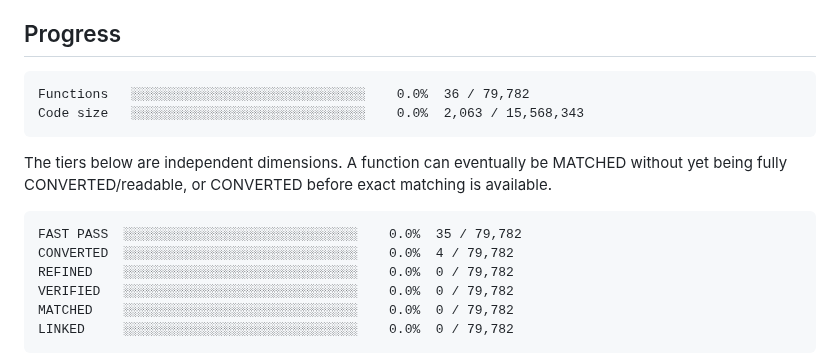
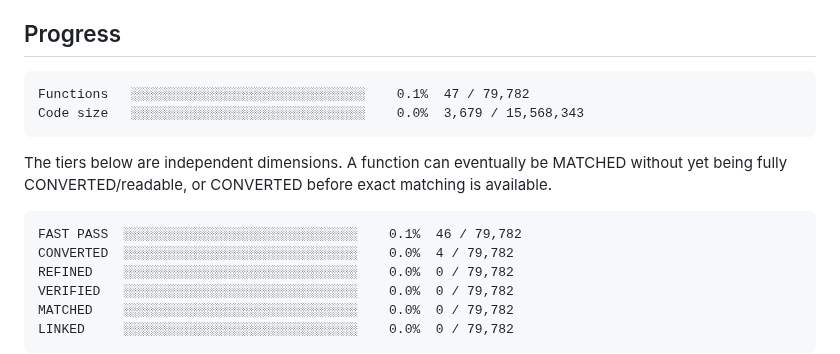
Before and after one commit to Putxo/BioHazard-V-Resurrection, a Markdown page: README.md, the part around the change. GitHub-like rendering.

Commit message:
Publish FAST PASS 46 progress to main

````diff
--- a/README.md
+++ b/README.md
@@ -8,8 +8,8 @@ From-scratch Resident Evil 5 PC 1.1.0 Dev decompilation/reimplementation project
 
 <!-- progress:start -->
 ```
-Functions   ░░░░░░░░░░░░░░░░░░░░░░░░░░░░░░    0.0%  36 / 79,782
-Code size   ░░░░░░░░░░░░░░░░░░░░░░░░░░░░░░    0.0%  2,063 / 15,568,343
+Functions   ░░░░░░░░░░░░░░░░░░░░░░░░░░░░░░    0.1%  47 / 79,782
+Code size   ░░░░░░░░░░░░░░░░░░░░░░░░░░░░░░    0.0%  3,679 / 15,568,343
 ```
 <!-- progress:end -->
 
@@ -17,7 +17,7 @@ The tiers below are independent dimensions. A function can eventually be MATCHED
 
 <!-- tiers:start -->
 ```
-FAST PASS  ░░░░░░░░░░░░░░░░░░░░░░░░░░░░░░    0.0%  35 / 79,782
+FAST PASS  ░░░░░░░░░░░░░░░░░░░░░░░░░░░░░░    0.1%  46 / 79,782
 CONVERTED  ░░░░░░░░░░░░░░░░░░░░░░░░░░░░░░    0.0%  4 / 79,782
 REFINED    ░░░░░░░░░░░░░░░░░░░░░░░░░░░░░░    0.0%  0 / 79,782
 VERIFIED   ░░░░░░░░░░░░░░░░░░░░░░░░░░░░░░    0.0%  0 / 79,782
````
